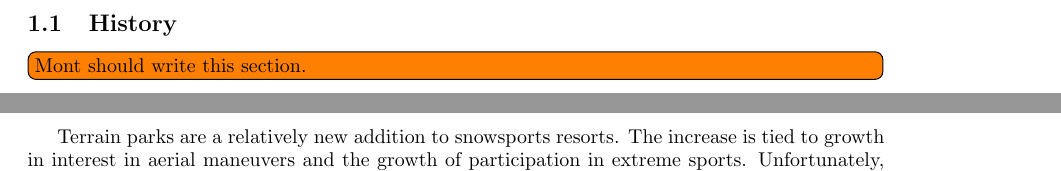
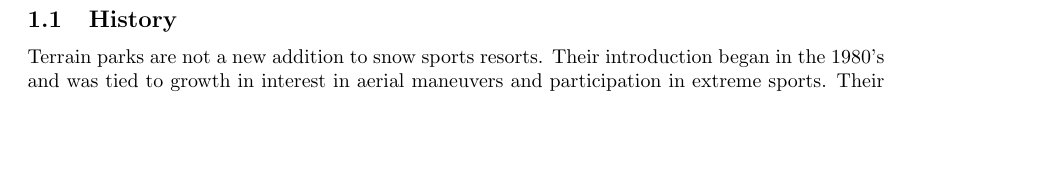
Before and after one commit to mechmotum/ski-analysis-paper, a LaTeX paper (main.tex): two parts of pages 1 and 2 of 14 before the commit and part of page 2 of 14 after it, the two joined at a grey line, cut so that both start at the same text, the shorter picture padded with empty space. Compiled offline with pdfLaTeX.

Commit message:
Update on Overleaf.

```diff
--- a/main.tex
+++ b/main.tex
@@ -64,8 +64,6 @@ that ski jump builders can use increasing the safety in their resorts.
 
 \subsection{History}
 %
-\todo[inline]{Mont should write this section.}
-Terrain parks are a relatively new addition to snowsports resorts. The increase
-is tied to growth in interest in aerial maneuvers and the growth of
-participation in extreme sports. Unfortunately, this is correlated to an
-increase injuries.  Jackson et al.~\cite{Jackson2004} determined that snow
+Terrain parks are not a new addition to snow sports resorts. Their introduction
+began in the 1980's and was tied to growth in interest in aerial maneuvers and
+participation in extreme sports. Their growth accelerated and continued until
```
Also changed, not shown: main.tex (5 more changed lines).
